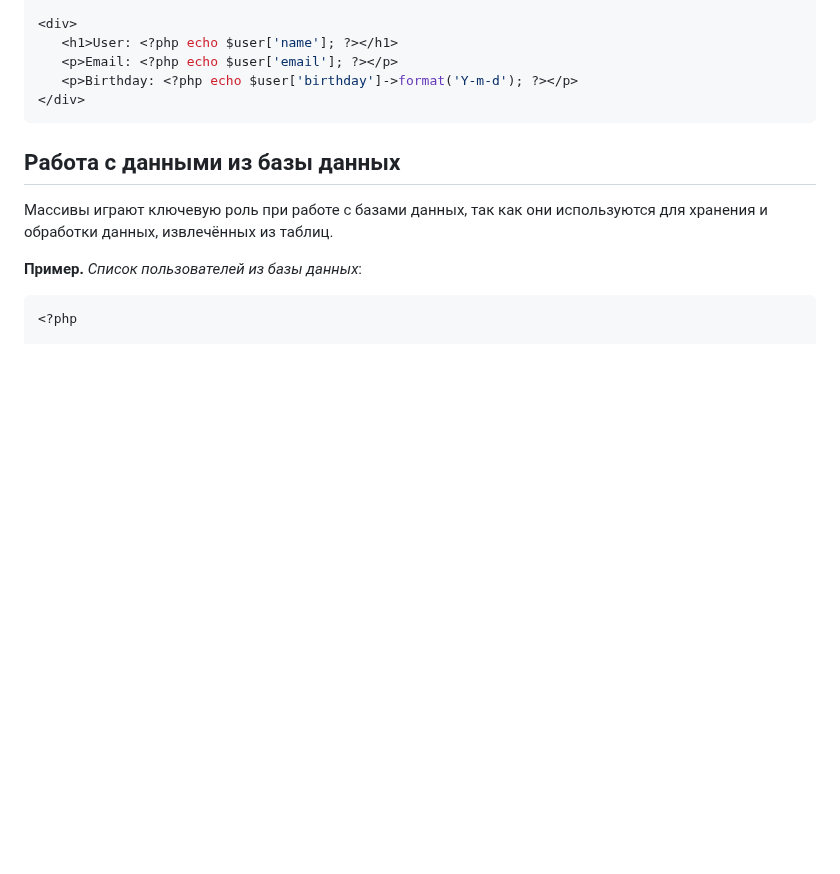
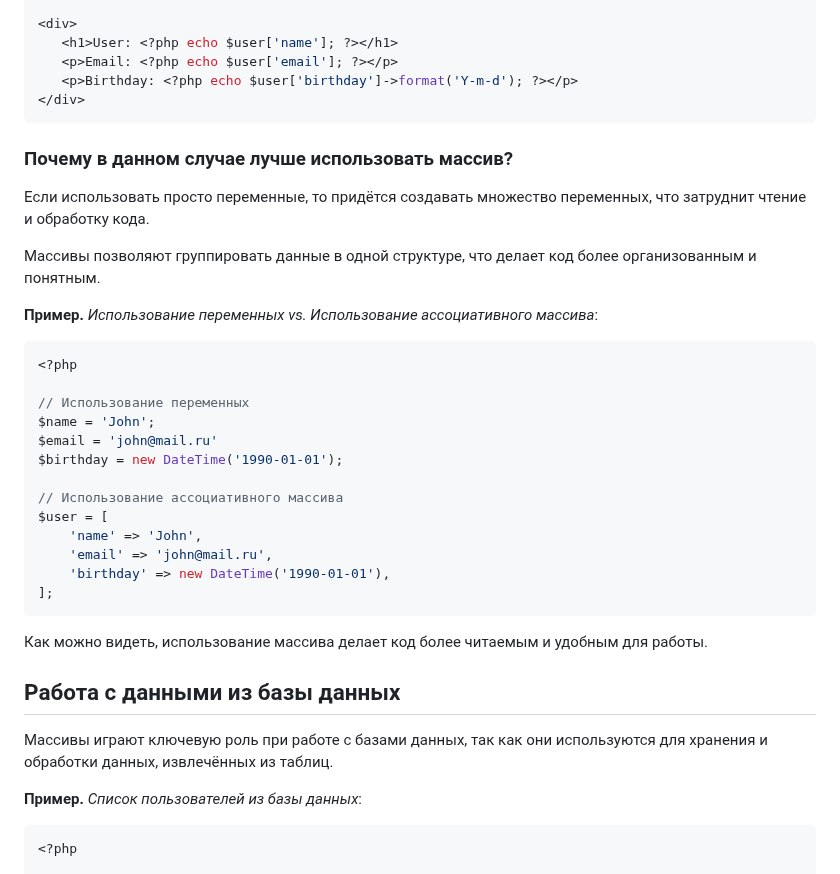
Before and after one commit to MSU-Courses/advanced-web-programming, a Markdown page: 04_Arrays/04_07_Array_Usage.md, the part around the change. Rendered like a GitHub page; blank space fills up the shorter version.

Commit message:
fix(04_07): add explanation for using arrays over variables for better code clarity

````diff
--- a/04_Arrays/04_07_Array_Usage.md
+++ b/04_Arrays/04_07_Array_Usage.md
@@ -44,6 +44,32 @@ $user = [
    <p>Birthday: <?php echo $user['birthday']->format('Y-m-d'); ?></p>
 </div>
 ```
+
+### Почему в данном случае лучше использовать массив?
+
+Если использовать просто переменные, то придётся создавать множество переменных, что затруднит чтение и обработку кода.
+
+Массивы позволяют группировать данные в одной структуре, что делает код более организованным и понятным.
+
+**Пример.** _Использование переменных vs. Использование ассоциативного массива_:
+
+```php
+<?php
+
+// Использование переменных
+$name = 'John';
+$email = 'john@mail.ru'
+$birthday = new DateTime('1990-01-01');
+
+// Использование ассоциативного массива
+$user = [
+    'name' => 'John',
+    'email' => 'john@mail.ru',
+    'birthday' => new DateTime('1990-01-01'),
+];
+```
+
+Как можно видеть, использование массива делает код более читаемым и удобным для работы.
 
 ## Работа с данными из базы данных
 
````
